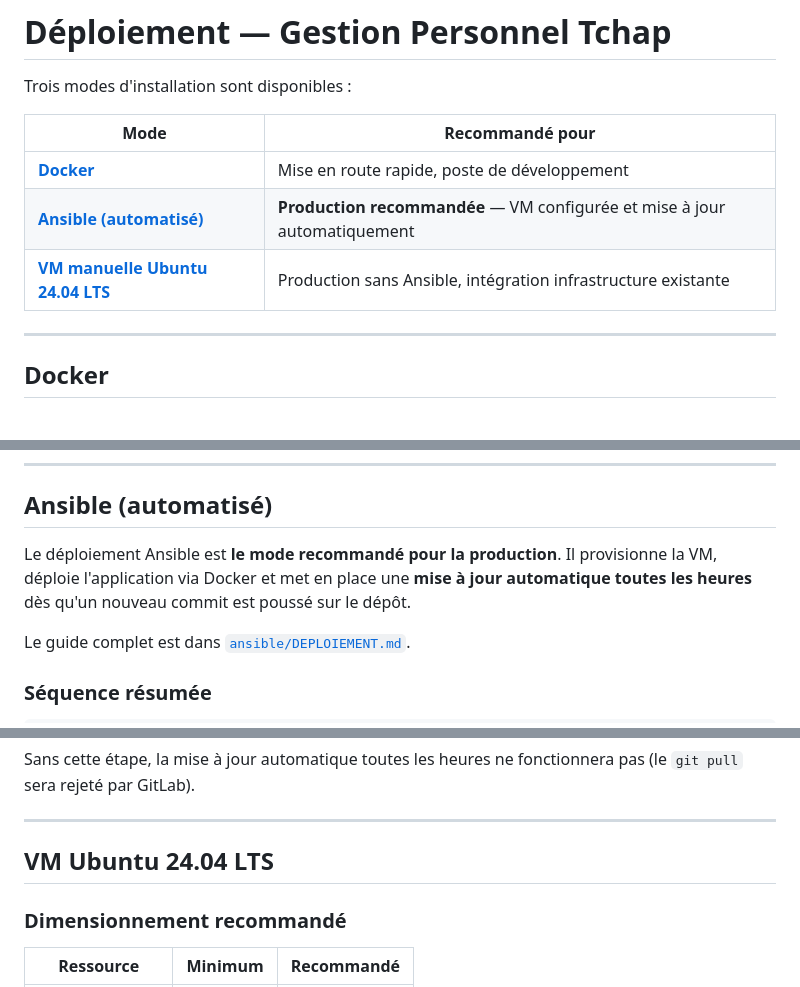
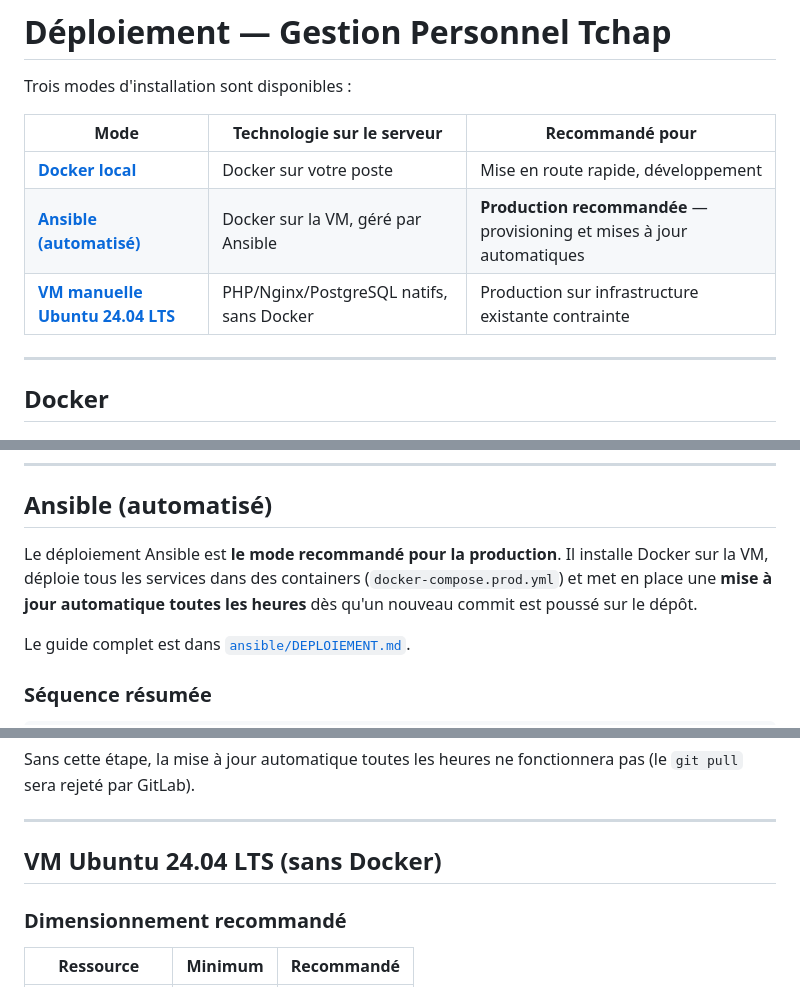
Before and after one commit to Rovel-Coder/GestionTchap, a Markdown page: docs/DEPLOIEMENT.md, 3 parts joined by grey strips. Drawn GitHub-style.

Commit message:
docs : clarifier que Ansible déploie Docker sur la VM
- Tableau des modes : ajout colonne "Technologie sur le serveur"
  pour distinguer clairement Docker local / Docker sur VM via Ansible /
  PHP natif sans Docker
- Description Ansible : précise explicitement que Docker est installé
  sur la VM et que les services tournent dans des containers
- Section VM manuelle renommée "VM Ubuntu 24.04 LTS (sans Docker)"

```diff
--- a/docs/DEPLOIEMENT.md
+++ b/docs/DEPLOIEMENT.md
@@ -2,11 +2,11 @@
 
 Trois modes d'installation sont disponibles :
 
-| Mode | Recommandé pour |
-|------|----------------|
-| **[Docker](#docker)** | Mise en route rapide, poste de développement |
-| **[Ansible (automatisé)](#ansible-automatisé)** | **Production recommandée** — VM configurée et mise à jour automatiquement |
-| **[VM manuelle Ubuntu 24.04 LTS](#vm-ubuntu-2404-lts)** | Production sans Ansible, intégration infrastructure existante |
+| Mode | Technologie sur le serveur | Recommandé pour |
+|------|---------------------------|----------------|
+| **[Docker local](#docker)** | Docker sur votre poste | Mise en route rapide, développement |
+| **[Ansible (automatisé)](#ansible-automatisé)** | Docker sur la VM, géré par Ansible | **Production recommandée** — provisioning et mises à jour automatiques |
+| **[VM manuelle Ubuntu 24.04 LTS](#vm-ubuntu-2404-lts)** | PHP/Nginx/PostgreSQL natifs, sans Docker | Production sur infrastructure existante contrainte |
 
 ---
 
@@ -131,7 +131,7 @@ Les migrations sont automatiquement appliquées au redémarrage du conteneur PHP
 
 ## Ansible (automatisé)
 
-Le déploiement Ansible est **le mode recommandé pour la production**. Il provisionne la VM, déploie l'application via Docker et met en place une **mise à jour automatique toutes les heures** dès qu'un nouveau commit est poussé sur le dépôt.
+Le déploiement Ansible est **le mode recommandé pour la production**. Il installe Docker sur la VM, déploie tous les services dans des containers (`docker-compose.prod.yml`) et met en place une **mise à jour automatique toutes les heures** dès qu'un nouveau commit est poussé sur le dépôt.
 
 Le guide complet est dans [`ansible/DEPLOIEMENT.md`](../ansible/DEPLOIEMENT.md).
 
@@ -176,7 +176,7 @@ Sans cette étape, la mise à jour automatique toutes les heures ne fonctionnera
 
 ---
 
-## VM Ubuntu 24.04 LTS
+## VM Ubuntu 24.04 LTS (sans Docker)
 
 ### Dimensionnement recommandé
 
```
